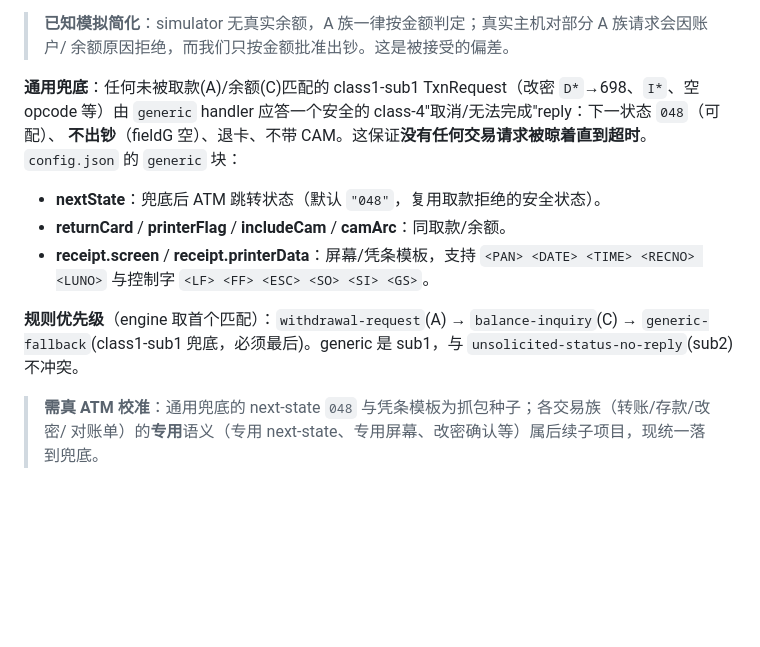
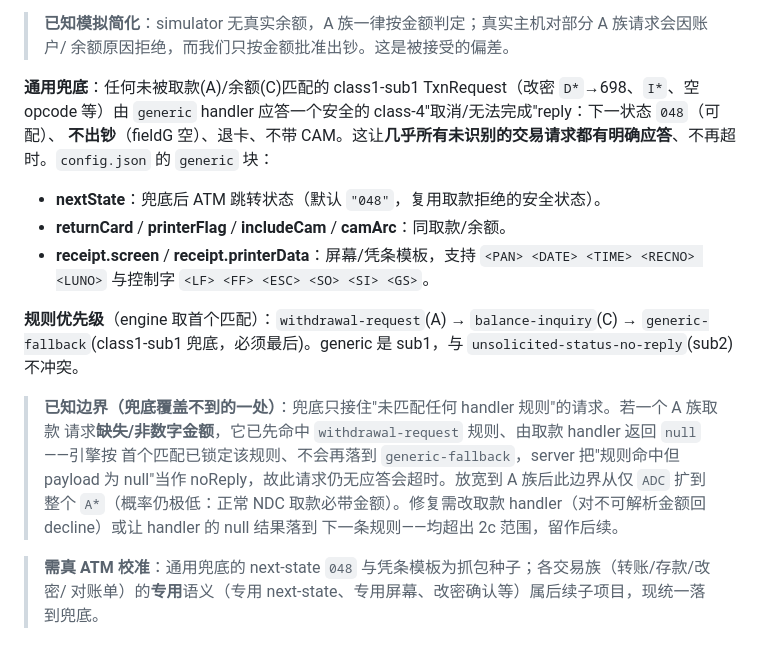
Before and after one commit to gzhutiejun/ndc-host-simulator, a Markdown page: README.md, the part around the change. Rendered like a GitHub page; blank space fills up the shorter version.

Commit message:
docs: note the withdrawal null-amount gap in generic fallback coverage
Co-Authored-By: Claude Opus 4.8 (1M context) <noreply@anthropic.com>

```diff
--- a/README.md
+++ b/README.md
@@ -100,7 +100,7 @@ npm test           # 跑单元/端到端测试（node --test）
 
 **通用兜底**：任何未被取款(A)/余额(C)匹配的 class1-sub1 TxnRequest（改密 `D*`→698、`I*`、空 opcode
 等）由 `generic` handler 应答一个安全的 class-4"取消/无法完成"reply：下一状态 `048`（可配）、
-**不出钞**（fieldG 空）、退卡、不带 CAM。这保证**没有任何交易请求被晾着直到超时**。`config.json`
+**不出钞**（fieldG 空）、退卡、不带 CAM。这让**几乎所有未识别的交易请求都有明确应答**、不再超时。`config.json`
 的 `generic` 块：
 
 - **nextState**：兜底后 ATM 跳转状态（默认 `"048"`，复用取款拒绝的安全状态）。
@@ -111,6 +111,13 @@ npm test           # 跑单元/端到端测试（node --test）
 **规则优先级**（engine 取首个匹配）：`withdrawal-request`(A) → `balance-inquiry`(C) →
 `generic-fallback`(class1-sub1 兜底，必须最后)。generic 是 sub1，与 `unsolicited-status-no-reply`(sub2)
 不冲突。
+
+> **已知边界（兜底覆盖不到的一处）**：兜底只接住"未匹配任何 handler 规则"的请求。若一个 A 族取款
+> 请求**缺失/非数字金额**，它已先命中 `withdrawal-request` 规则、由取款 handler 返回 `null`——引擎按
+> 首个匹配已锁定该规则、不会再落到 `generic-fallback`，server 把"规则命中但 payload 为 null"当作
+> noReply，故此请求仍无应答会超时。放宽到 A 族后此边界从仅 `ADC` 扩到整个 `A*`（概率仍极低：正常
+> NDC 取款必带金额）。修复需改取款 handler（对不可解析金额回 decline）或让 handler 的 null 结果落到
+> 下一条规则——均超出 2c 范围，留作后续。
 
 > **需真 ATM 校准**：通用兜底的 next-state `048` 与凭条模板为抓包种子；各交易族（转账/存款/改密/
 > 对账单）的**专用**语义（专用 next-state、专用屏幕、改密确认等）属后续子项目，现统一落到兜底。
```
